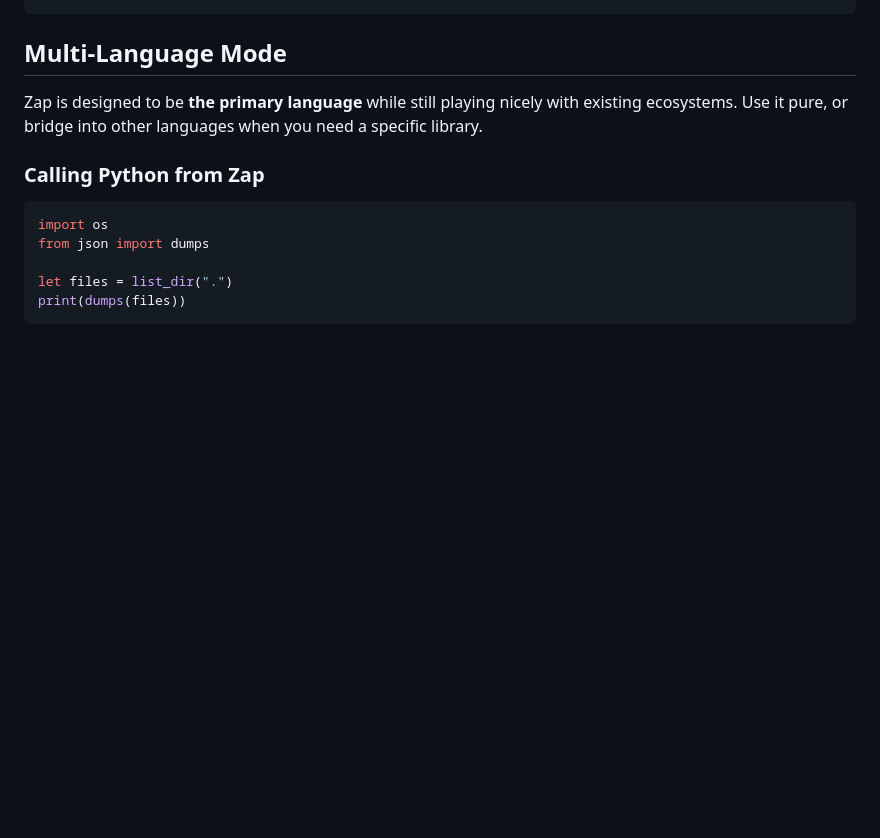
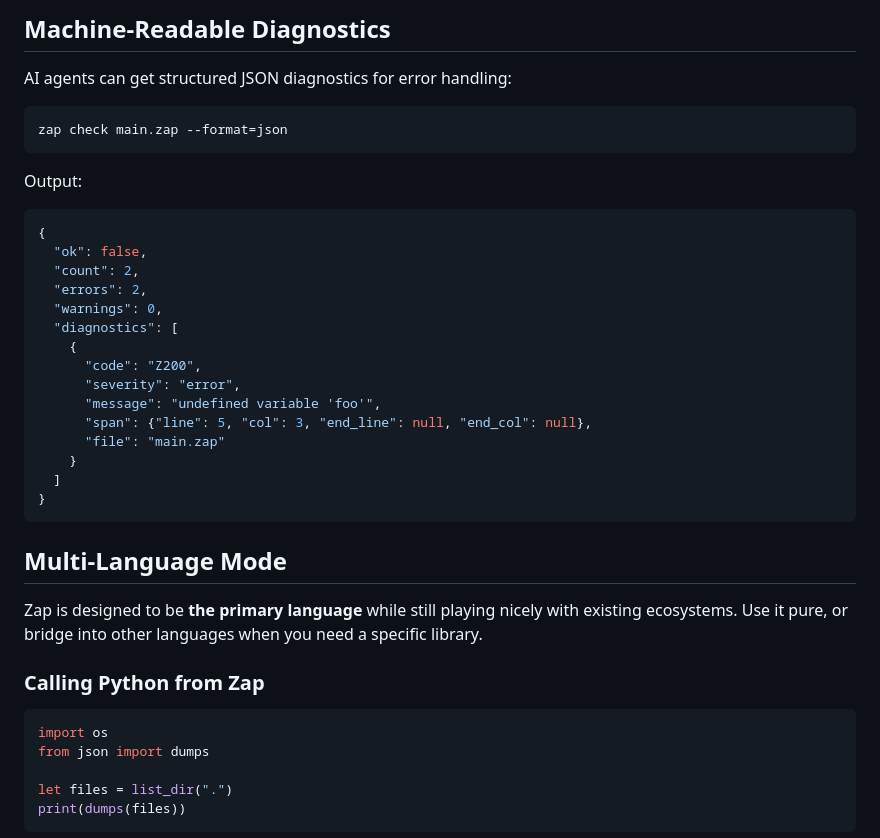
Before and after one commit to M-2000-0/ZAP, a Markdown page: README.md, the part around one of its changes. Rendered like a GitHub page; blank space fills up the shorter version.

````diff
--- a/README.md
+++ b/README.md
@@ -432,3 +501,28 @@ zap run app.zap
+## Machine-Readable Diagnostics
+
+AI agents can get structured JSON diagnostics for error handling:
+
+```bash
+zap check main.zap --format=json
+```
+
+Output:
+```json
+{
+  "ok": false,
+  "count": 2,
+  "errors": 2,
+  "warnings": 0,
+  "diagnostics": [
+    {
+      "code": "Z200",
+      "severity": "error",
+      "message": "undefined variable 'foo'",
+      "span": {"line": 5, "col": 3, "end_line": null, "end_col": null},
+      "file": "main.zap"
+    }
+  ]
+}
 ```
 
 ## Multi-Language Mode
````
Also changed, not shown: other parts of README.md (+70 -1 lines), GUIDE.md (+57 -0 lines).
